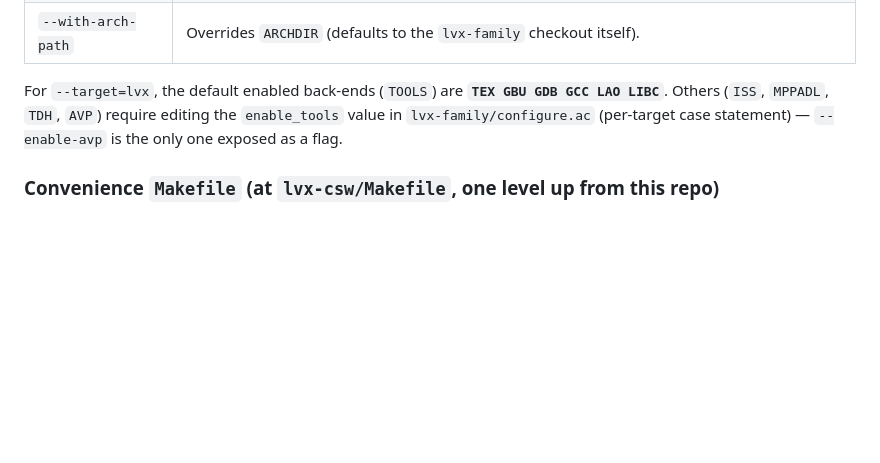
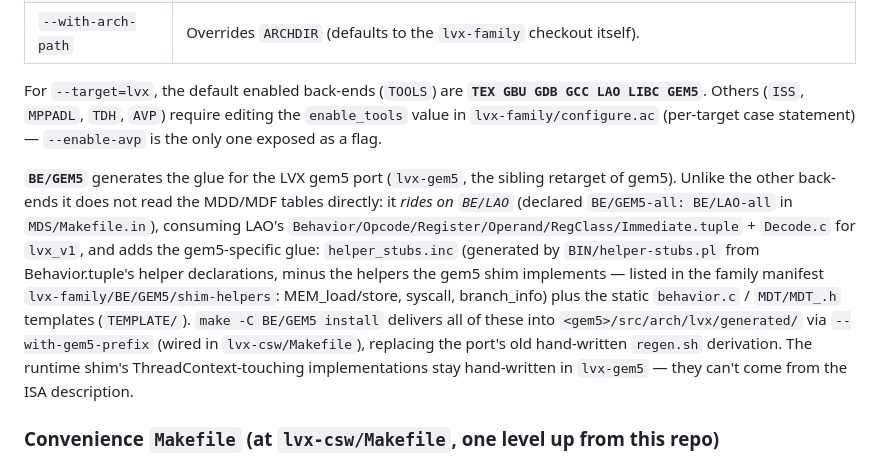
Before and after one commit to bddinechin/lvx-mds, a Markdown page: CLAUDE.md, the part around the change. GitHub-like rendering; blank space fills up the shorter version.

Commit message:
docs: document BE/GEM5 back-end in CLAUDE.md
Co-Authored-By: Claude Opus 4.8 <noreply@anthropic.com>

```diff
--- a/CLAUDE.md
+++ b/CLAUDE.md
@@ -30,7 +30,9 @@ mkdir -p build_lvx && cd build_lvx && ../lvx-family/configure --target=lvx
 | `--enable-avp` | Adds `AVP` to the enabled back-ends (auto-tests). |
 | `--with-arch-path` | Overrides `ARCHDIR` (defaults to the `lvx-family` checkout itself). |
 
-For `--target=lvx`, the default enabled back-ends (`TOOLS`) are **`TEX GBU GDB GCC LAO LIBC`**. Others (`ISS`, `MPPADL`, `TDH`, `AVP`) require editing the `enable_tools` value in `lvx-family/configure.ac` (per-target case statement) — `--enable-avp` is the only one exposed as a flag.
+For `--target=lvx`, the default enabled back-ends (`TOOLS`) are **`TEX GBU GDB GCC LAO LIBC GEM5`**. Others (`ISS`, `MPPADL`, `TDH`, `AVP`) require editing the `enable_tools` value in `lvx-family/configure.ac` (per-target case statement) — `--enable-avp` is the only one exposed as a flag.
+
+**`BE/GEM5`** generates the glue for the LVX gem5 port (`lvx-gem5`, the sibling retarget of gem5). Unlike the other back-ends it does not read the MDD/MDF tables directly: it *rides on `BE/LAO`* (declared `BE/GEM5-all: BE/LAO-all` in `MDS/Makefile.in`), consuming LAO's `Behavior/Opcode/Register/Operand/RegClass/Immediate.tuple` + `Decode.c` for `lvx_v1`, and adds the gem5-specific glue: `helper_stubs.inc` (generated by `BIN/helper-stubs.pl` from Behavior.tuple's helper declarations, minus the helpers the gem5 shim implements — listed in the family manifest `lvx-family/BE/GEM5/shim-helpers`: MEM_load/store, syscall, branch_info) plus the static `behavior.c` / `MDT/MDT_.h` templates (`TEMPLATE/`). `make -C BE/GEM5 install` delivers all of these into `<gem5>/src/arch/lvx/generated/` via `--with-gem5-prefix` (wired in `lvx-csw/Makefile`), replacing the port's old hand-written `regen.sh` derivation. The runtime shim's ThreadContext-touching implementations stay hand-written in `lvx-gem5` — they can't come from the ISA description.
 
 ### Convenience `Makefile` (at `lvx-csw/Makefile`, one level up from this repo)
 
```
